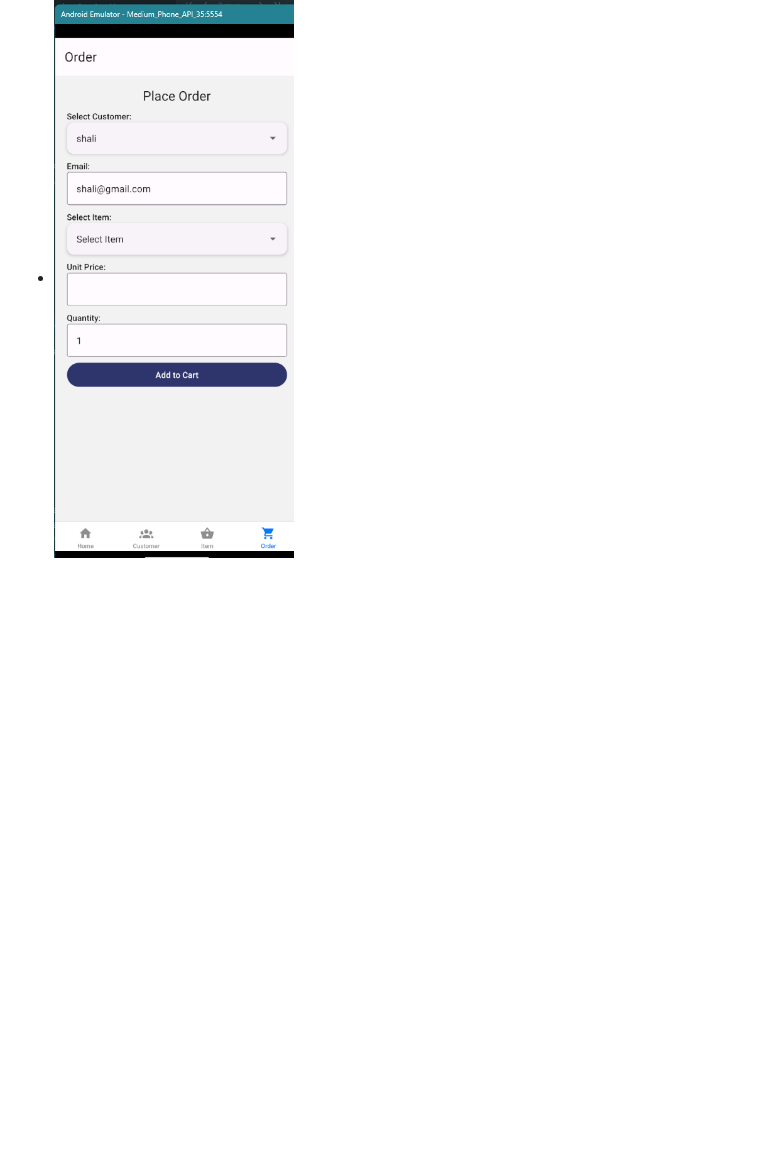
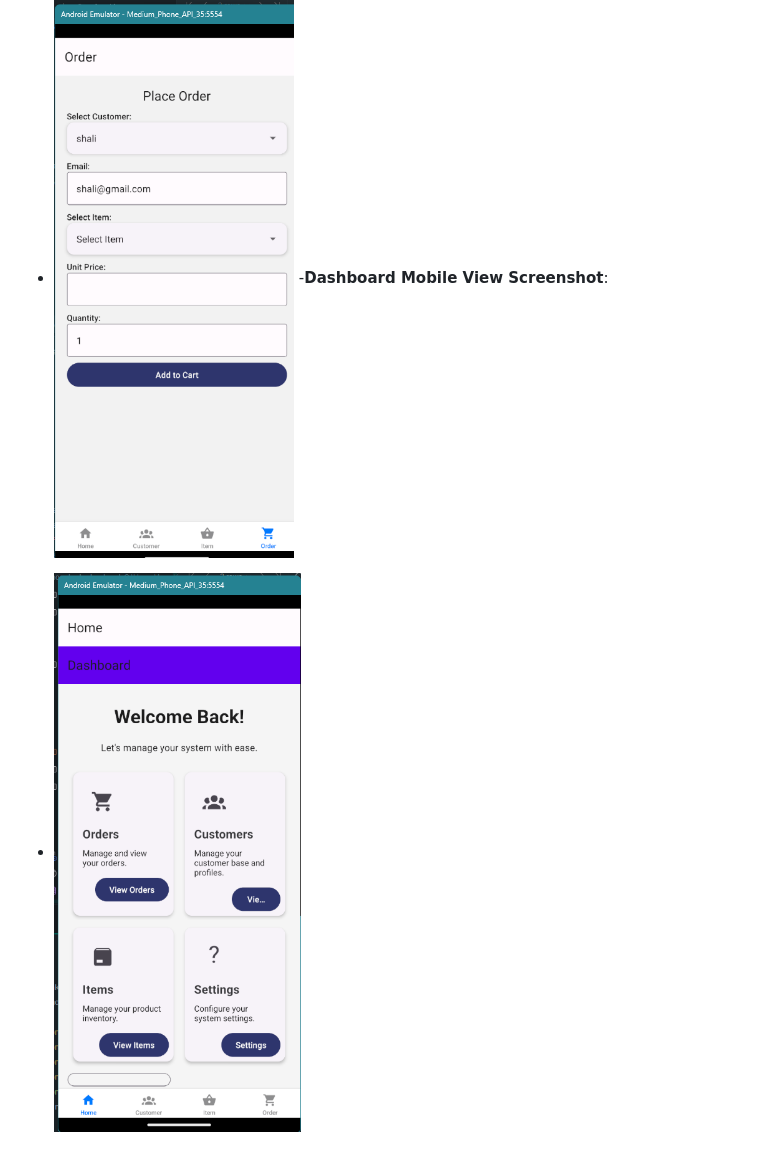
Before and after one commit to madhushiillesinghe/React-Mobile, a Markdown page: README.md, the part around the change. GitHub-like rendering; pictures changed too: assets/Dashboard.png (added); blank space fills up the shorter version.

```diff
--- a/README.md
+++ b/README.md
@@ -17,3 +17,5 @@ Before starting, make sure you have the following installed:
 - ![Alt text](assets/Item.png)
 - **Place Order Mobile View Screenshot**:
 - ![Alt text](assets/PlaceOrder.png)
+-**Dashboard Mobile View Screenshot**:
+- ![Alt text](assets/Dashboard.png)
```
Also changed, not shown: 4 other files.
